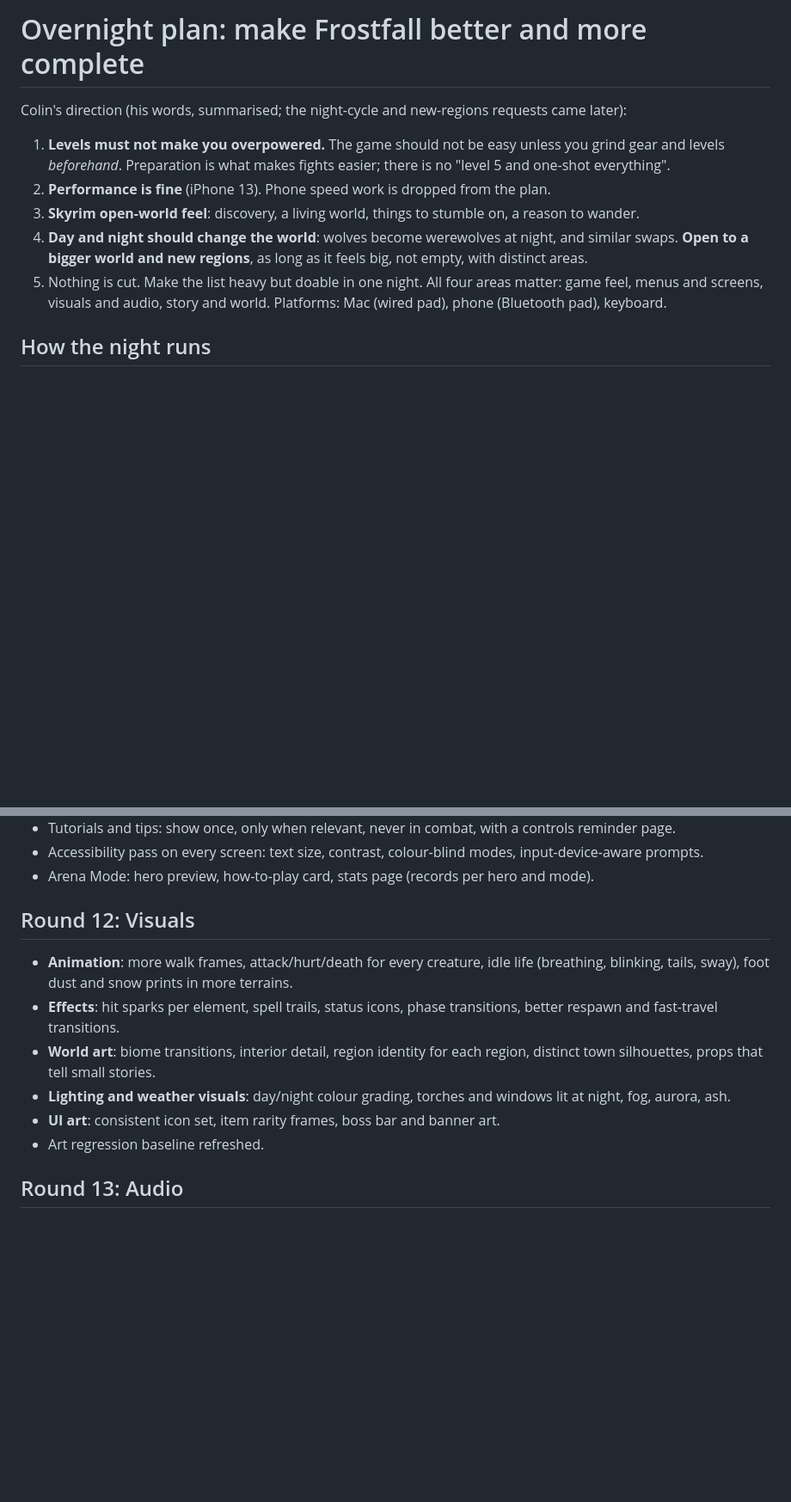
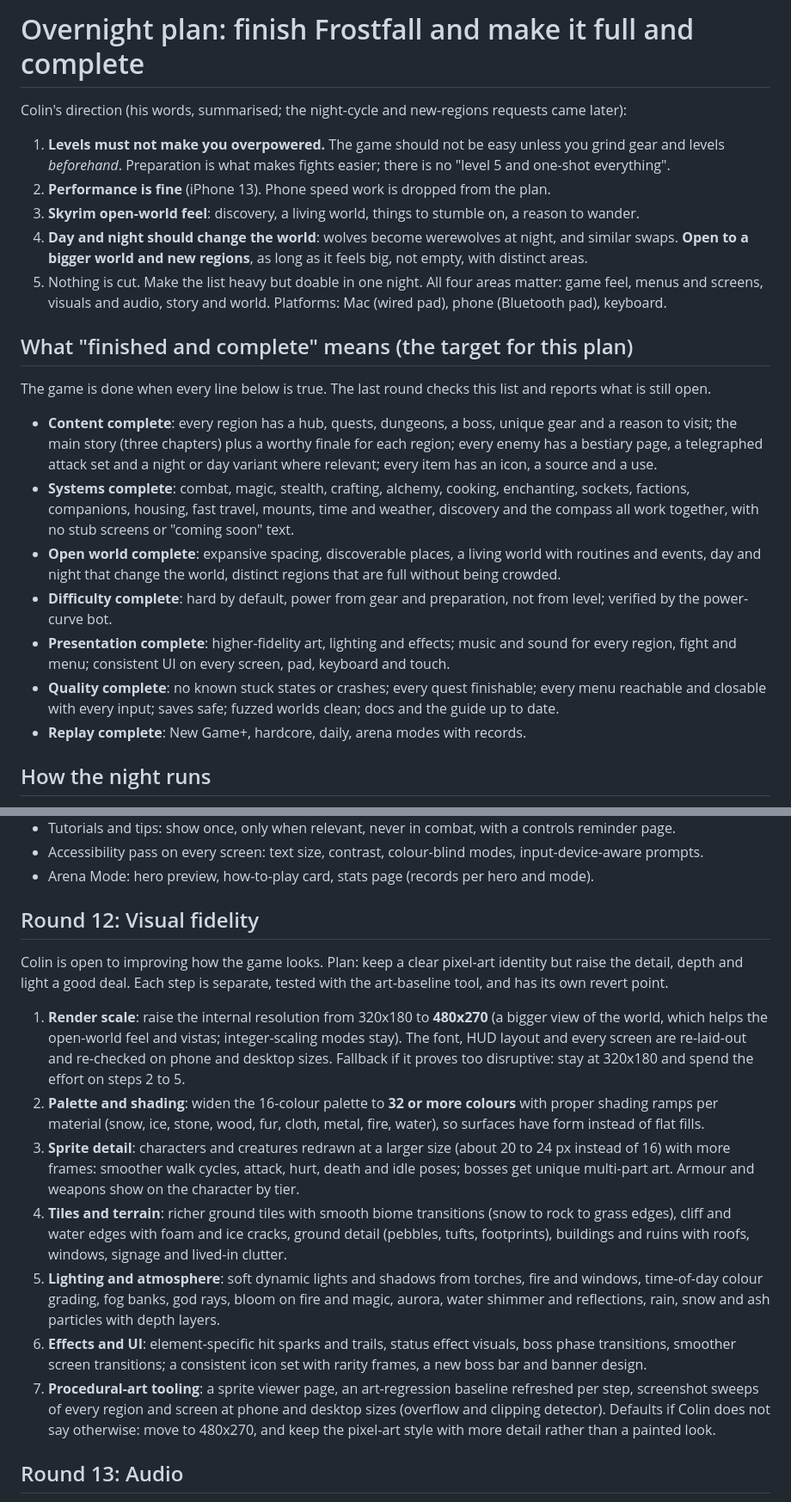
Before and after one commit to colinduke2-byte/coop-platformer, a Markdown page: frostfall/docs/POLISH_PLAN.md, 2 parts joined by grey strips. Shown at 86% size. Rendered like a GitHub page; blank space fills up the shorter version.

Commit message:
Polish plan: definition of finished and complete, visual fidelity round
Co-Authored-By: Claude Sonnet 5.5 <noreply@anthropic.com>
Claude-Session: https://claude.ai/code/session_012wRrd6fzsquLaYooPzVoAN

```diff
--- a/frostfall/docs/POLISH_PLAN.md
+++ b/frostfall/docs/POLISH_PLAN.md
@@ -1,4 +1,4 @@
-# Overnight plan: make Frostfall better and more complete
+# Overnight plan: finish Frostfall and make it full and complete
 
 Colin's direction (his words, summarised; the night-cycle and new-regions requests came later):
 1. **Levels must not make you overpowered.** The game should not be easy unless you grind gear and levels *beforehand*. Preparation is what makes fights easier; there is no "level 5 and one-shot everything".
@@ -6,6 +6,16 @@ Colin's direction (his words, summarised; the night-cycle and new-regions reques
 3. **Skyrim open-world feel**: discovery, a living world, things to stumble on, a reason to wander.
 4. **Day and night should change the world**: wolves become werewolves at night, and similar swaps. **Open to a bigger world and new regions**, as long as it feels big, not empty, with distinct areas.
 5. Nothing is cut. Make the list heavy but doable in one night. All four areas matter: game feel, menus and screens, visuals and audio, story and world. Platforms: Mac (wired pad), phone (Bluetooth pad), keyboard.
+
+## What "finished and complete" means (the target for this plan)
+The game is done when every line below is true. The last round checks this list and reports what is still open.
+- **Content complete**: every region has a hub, quests, dungeons, a boss, unique gear and a reason to visit; the main story (three chapters) plus a worthy finale for each region; every enemy has a bestiary page, a telegraphed attack set and a night or day variant where relevant; every item has an icon, a source and a use.
+- **Systems complete**: combat, magic, stealth, crafting, alchemy, cooking, enchanting, sockets, factions, companions, housing, fast travel, mounts, time and weather, discovery and the compass all work together, with no stub screens or "coming soon" text.
+- **Open world complete**: expansive spacing, discoverable places, a living world with routines and events, day and night that change the world, distinct regions that are full without being crowded.
+- **Difficulty complete**: hard by default, power from gear and preparation, not from level; verified by the power-curve bot.
+- **Presentation complete**: higher-fidelity art, lighting and effects; music and sound for every region, fight and menu; consistent UI on every screen, pad, keyboard and touch.
+- **Quality complete**: no known stuck states or crashes; every quest finishable; every menu reachable and closable with every input; saves safe; fuzzed worlds clean; docs and the guide up to date.
+- **Replay complete**: New Game+, hardcore, daily, arena modes with records.
 
 ## How the night runs
 - Rounds run in the order below. Each round: **audit, fix, add tests, run the full regression, commit and push, republish the game link, note the changes in CHANGELOG.md**.
@@ -119,13 +130,16 @@ Order of building (stop when time runs out; the first two are the target for one
 - Accessibility pass on every screen: text size, contrast, colour-blind modes, input-device-aware prompts.
 - Arena Mode: hero preview, how-to-play card, stats page (records per hero and mode).
 
-## Round 12: Visuals
-- **Animation**: more walk frames, attack/hurt/death for every creature, idle life (breathing, blinking, tails, sway), foot dust and snow prints in more terrains.
-- **Effects**: hit sparks per element, spell trails, status icons, phase transitions, better respawn and fast-travel transitions.
-- **World art**: biome transitions, interior detail, region identity for each region, distinct town silhouettes, props that tell small stories.
-- **Lighting and weather visuals**: day/night colour grading, torches and windows lit at night, fog, aurora, ash.
-- **UI art**: consistent icon set, item rarity frames, boss bar and banner art.
-- Art regression baseline refreshed.
+## Round 12: Visual fidelity
+Colin is open to improving how the game looks. Plan: keep a clear pixel-art identity but raise the detail, depth and light a good deal. Each step is separate, tested with the art-baseline tool, and has its own revert point.
+1. **Render scale**: raise the internal resolution from 320x180 to **480x270** (a bigger view of the world, which helps the open-world feel and vistas; integer-scaling modes stay). The font, HUD layout and every screen are re-laid-out and re-checked on phone and desktop sizes. Fallback if it proves too disruptive: stay at 320x180 and spend the effort on steps 2 to 5.
+2. **Palette and shading**: widen the 16-colour palette to **32 or more colours** with proper shading ramps per material (snow, ice, stone, wood, fur, cloth, metal, fire, water), so surfaces have form instead of flat fills.
+3. **Sprite detail**: characters and creatures redrawn at a larger size (about 20 to 24 px instead of 16) with more frames: smoother walk cycles, attack, hurt, death and idle poses; bosses get unique multi-part art. Armour and weapons show on the character by tier.
+4. **Tiles and terrain**: richer ground tiles with smooth biome transitions (snow to rock to grass edges), cliff and water edges with foam and ice cracks, ground detail (pebbles, tufts, footprints), buildings and ruins with roofs, windows, signage and lived-in clutter.
+5. **Lighting and atmosphere**: soft dynamic lights and shadows from torches, fire and windows, time-of-day colour grading, fog banks, god rays, bloom on fire and magic, aurora, water shimmer and reflections, rain, snow and ash particles with depth layers.
+6. **Effects and UI**: element-specific hit sparks and trails, status effect visuals, boss phase transitions, smoother screen transitions; a consistent icon set with rarity frames, a new boss bar and banner design.
+7. **Procedural-art tooling**: a sprite viewer page, an art-regression baseline refreshed per step, screenshot sweeps of every region and screen at phone and desktop sizes (overflow and clipping detector).
+Defaults if Colin does not say otherwise: move to 480x270, and keep the pixel-art style with more detail rather than a painted look.
 
 ## Round 13: Audio
 - **Music**: longer loops (several minutes per region), exploration vs combat layers, town themes, boss themes per boss, stingers for discovery and quest events.
```
Also changed, not shown: other parts of frostfall/docs/POLISH_PLAN.md (+1 -0 lines).
